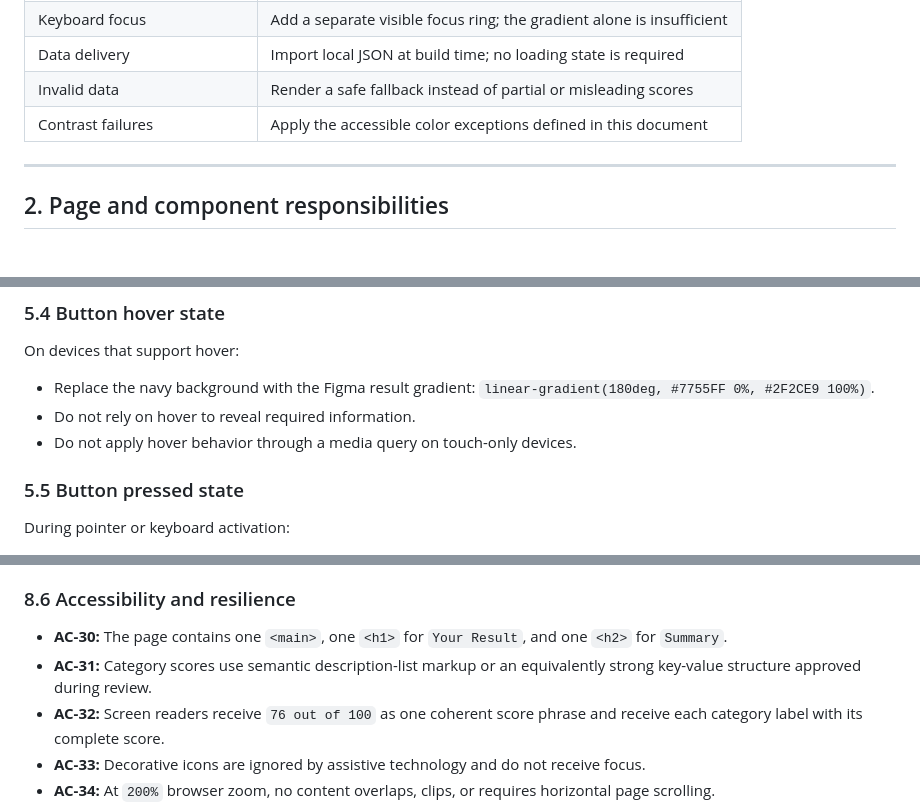
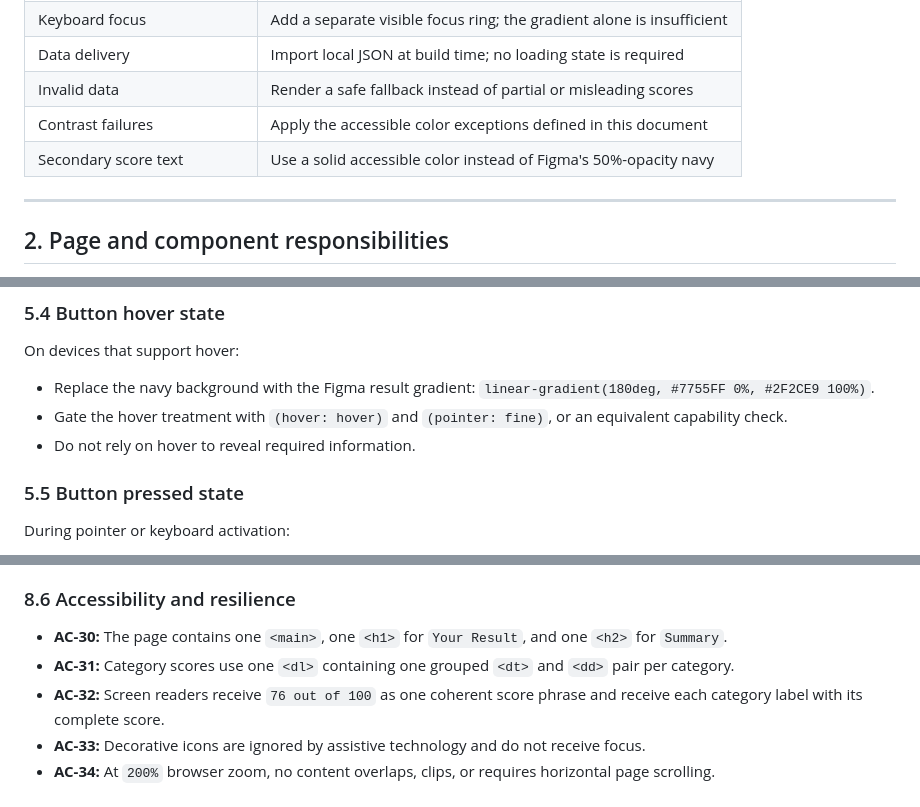
Before and after one commit to ferfalcon/results-summary-component, a Markdown page: SPEC.md, 3 parts joined by grey strips. Drawn GitHub-style.

```diff
--- a/SPEC.md
+++ b/SPEC.md
@@ -39,6 +39,7 @@ The project is a single-page Vite application implemented with semantic HTML, Ty
 | Data delivery | Import local JSON at build time; no loading state is required |
 | Invalid data | Render a safe fallback instead of partial or misleading scores |
 | Contrast failures | Apply the accessible color exceptions defined in this document |
+| Secondary score text | Use a solid accessible color instead of Figma's 50%-opacity navy |
 
 ---
 
@@ -349,8 +356,8 @@ On devices that support hover:
 
 - Replace the navy background with the Figma result gradient:
   `linear-gradient(180deg, #7755FF 0%, #2F2CE9 100%)`.
+- Gate the hover treatment with `(hover: hover)` and `(pointer: fine)`, or an equivalent capability check.
 - Do not rely on hover to reveal required information.
-- Do not apply hover behavior through a media query on touch-only devices.
 
 ### 5.5 Button pressed state
 
@@ -555,7 +565,7 @@ Because the data is imported at build time and the design defines no such states
 ### 8.6 Accessibility and resilience
 
 - **AC-30:** The page contains one `<main>`, one `<h1>` for `Your Result`, and one `<h2>` for `Summary`.
-- **AC-31:** Category scores use semantic description-list markup or an equivalently strong key-value structure approved during review.
+- **AC-31:** Category scores use one `<dl>` containing one grouped `<dt>` and `<dd>` pair per category.
 - **AC-32:** Screen readers receive `76 out of 100` as one coherent score phrase and receive each category label with its complete score.
 - **AC-33:** Decorative icons are ignored by assistive technology and do not receive focus.
 - **AC-34:** At `200%` browser zoom, no content overlaps, clips, or requires horizontal page scrolling.
```
Also changed, not shown: other parts of SPEC.md (+12 -3 lines).
